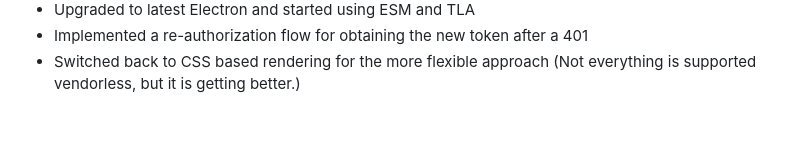
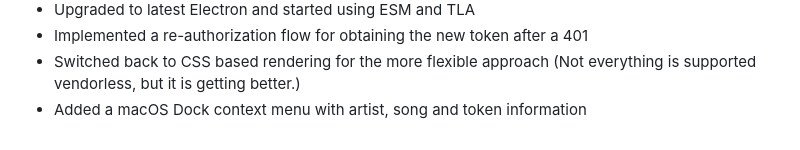
Before and after one commit to TomasHubelbauer/lyrics, a Markdown page: README.md, the part around the change. GitHub-like rendering.

Commit message:
Add the macOS Dock context menu addition to Logs
Tracking the improvements.

```diff
--- a/README.md
+++ b/README.md
@@ -120,3 +120,4 @@ Build a repo which just shows the current time or a random number or something.
 - Implemented a re-authorization flow for obtaining the new token after a 401
 - Switched back to CSS based rendering for the more flexible approach
   (Not everything is supported vendorless, but it is getting better.)
+- Added a macOS Dock context menu with artist, song and token information
```
